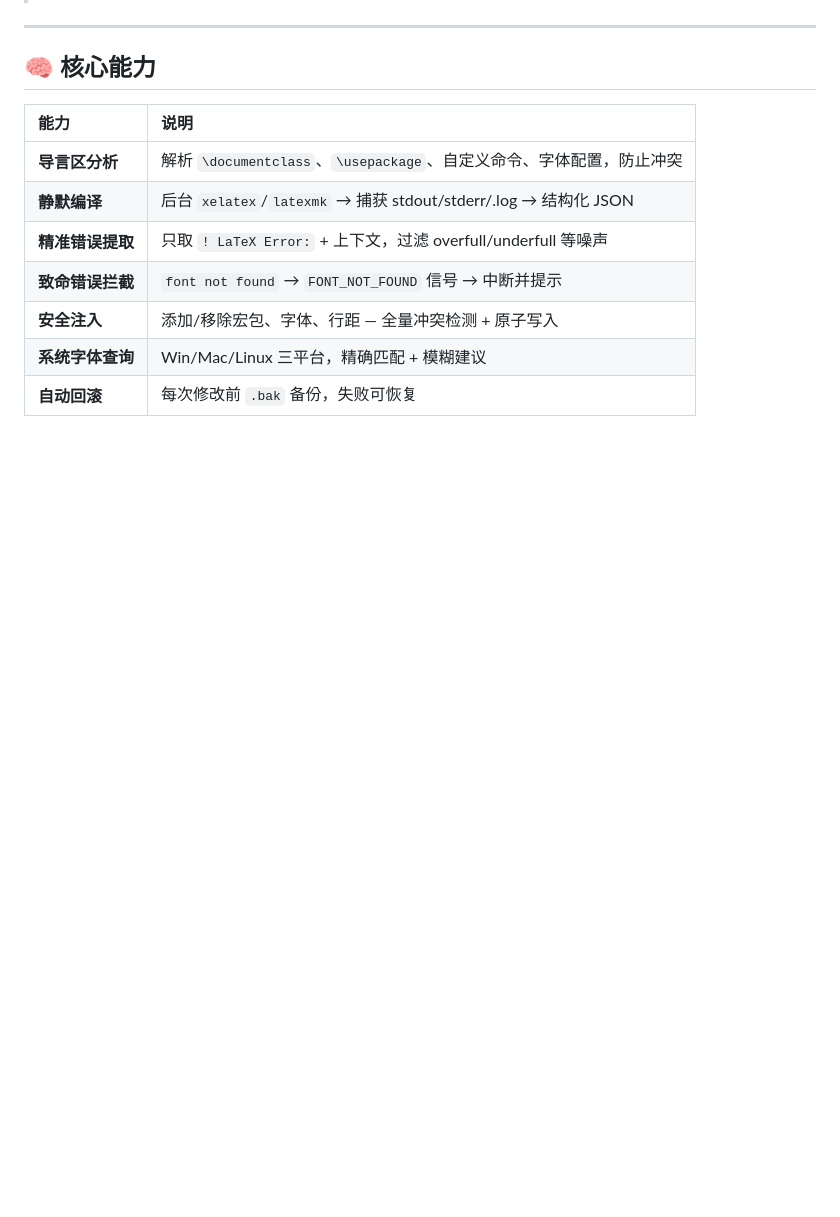
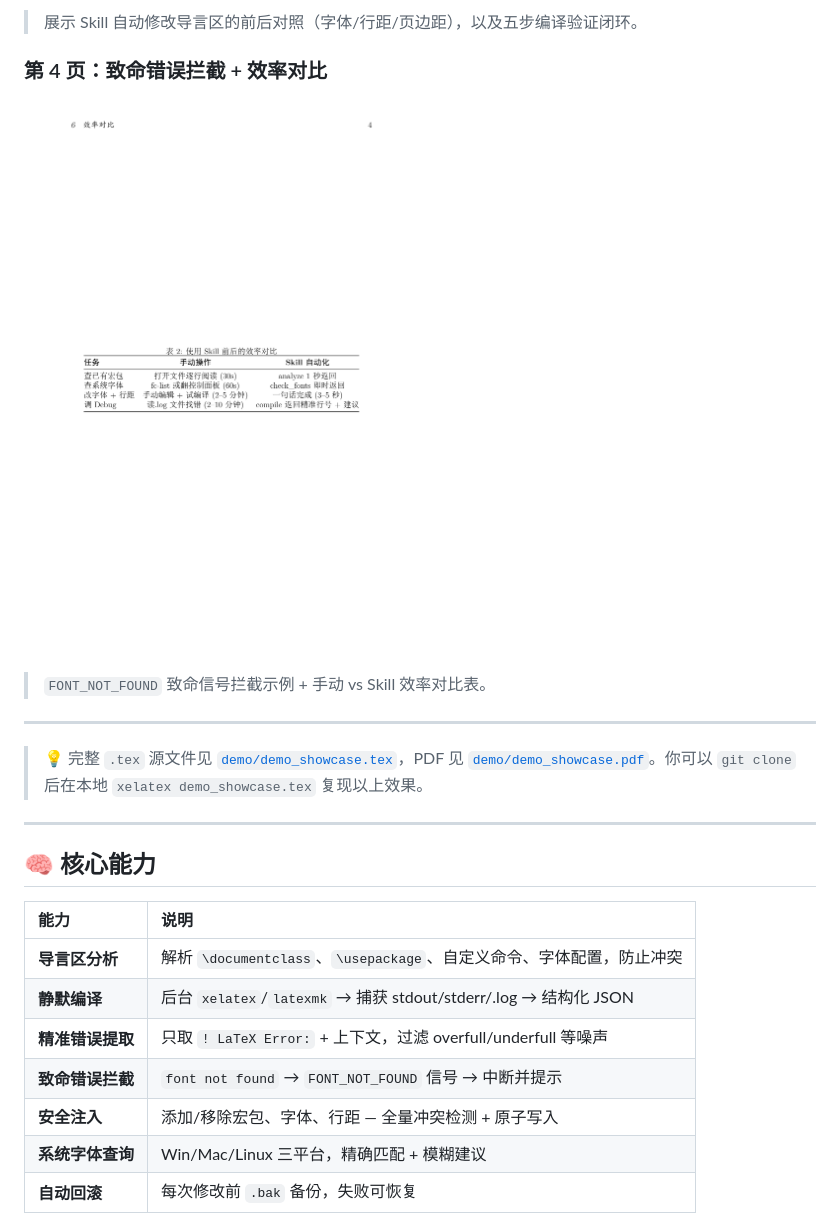
Before and after one commit to Shilijian0/EasyTex-Agent, a Markdown page: README.md, the part around the change printed below. Drawn GitHub-style; pictures changed too: assets/demo_page_4.png (added); blank space fills up the shorter version.

```diff
--- a/README.md
+++ b/README.md
@@ -127,3 +87,14 @@
+> 展示 Skill 自动修改导言区的前后对照（字体/行距/页边距），以及五步编译验证闭环。
+
+### 第 4 页：致命错误拦截 + 效率对比
+
+![第4页-错误拦截与效率](assets/demo_page_4.png)
+
+> `FONT_NOT_FOUND` 致命信号拦截示例 + 手动 vs Skill 效率对比表。
+
+---
+
+> 💡 完整 `.tex` 源文件见 [`demo/demo_showcase.tex`](demo/demo_showcase.tex)，PDF 见 [`demo/demo_showcase.pdf`](demo/demo_showcase.pdf)。你可以 `git clone` 后在本地 `xelatex demo_showcase.tex` 复现以上效果。
 
 ---
 
```
Also changed, not shown: other parts of README.md (+16 -56 lines), assets/demo_page_1.png (added), assets/demo_page_2.png (added), assets/demo_page_3.png (added), 2 other files.
